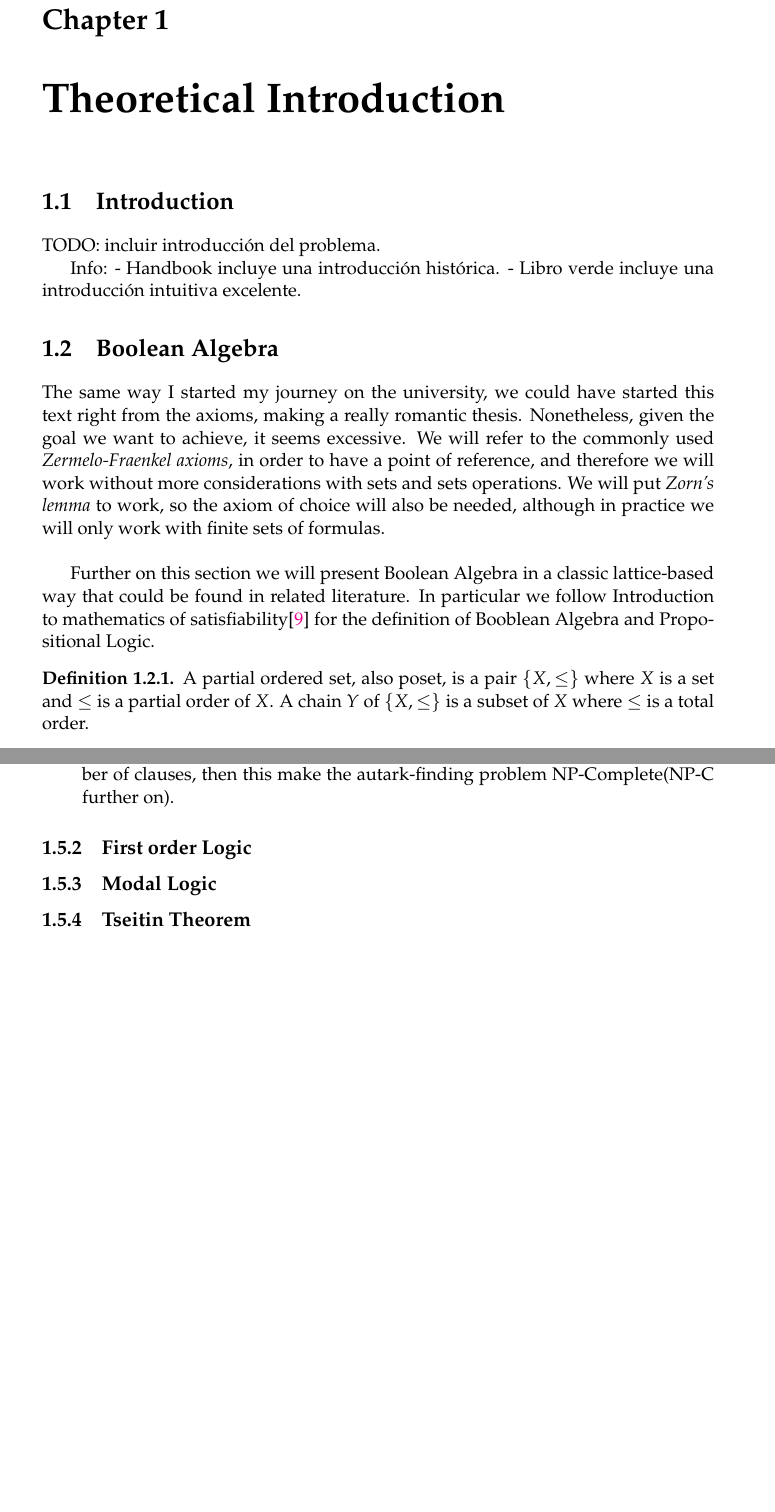
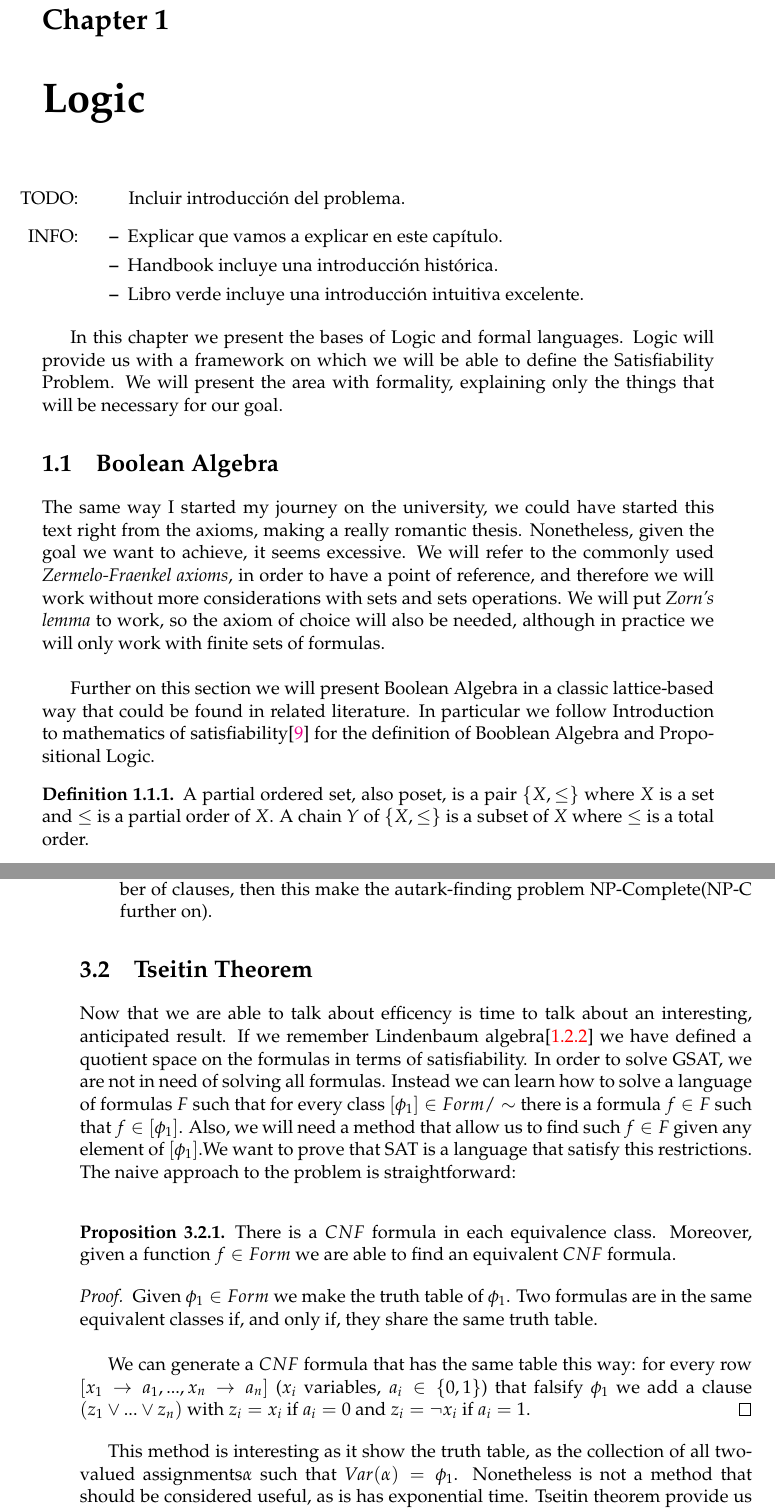
Before and after one commit to pedrobn23/bachelor-thesis, a LaTeX thesis (tesis/main.tex, which reads tesis/Chapters/Chapter1.tex): two parts of pages 5 and 15 of 40 before the commit and two parts of pages 7 and 20 of 52 after it, joined at a grey line, cut so that both start at the same text, the shorter picture padded with empty space. The pictures show the PDF file tesis/main.pdf that the author committed with the source.

Commit message:
reestructuración estética

```diff
--- a/tesis/Chapters/Chapter1.tex
+++ b/tesis/Chapters/Chapter1.tex
@@ -14,14 +14,21 @@
 \newcommand{\option}[1]{\texttt{\itshape#1}}
 
 % ----------------------------------------------------------------------------------------
-\section{Introduction}
 
-TODO: incluir introducción del problema.
+\chapter{Logic}
+\begin{itemize}
+\item[TODO:]$\qquad$ Incluir introducción del problema.
 
-Info:
-- Handbook incluye una introducción histórica.
-- Libro verde incluye una introducción intuitiva excelente.
+\item[INFO:]
+  \begin{itemize}
+  \item Explicar que vamos a explicar en este capítulo.
+  \item Handbook incluye una introducción histórica.
+  \item Libro verde incluye una introducción intuitiva excelente.
+\end{itemize}
+\end{itemize}
 
+
+In this chapter we present the bases of Logic and formal languages. Logic will provide us with a framework on which we will be able to define the Satisfiability Problem. We will present the area with formality, explaining only the things that will be necessary for our goal.
 
 
 \section{Boolean Algebra}
@@ -232,3 +243,4 @@ The interest of Lindenbaum algebra resides in the fact that $\{Form, \vee,\wedge
+\section{Decision Problems}
 Computability and complexity theory attempt to answer questions regarding how to efficiently solve real-world problems. On this section we provide a formal approach to the concept of problem, and its resolution.\\
 
 We will study the complexity of functions. In order to standardize the approach we code the input of the function and the output of the functions using words over a finite alphabet. As for every finite alphabet $A$ there is a bijective mapping from $A^*$ to $\{0,1\}^*$ we can assume when its convenient that the alphabet is $\{0,1\}$. With this convention we are now ready to define what is a decision problem.
@@ -423,18 +436,20 @@ We can define a relation between configurations that will allow us to formalize
   \end{enumerate}
 
 
+\section{Tseitin Theorem}
+Now that we are able to talk about efficency is time to talk about an interesting, anticipated result. If we remember Lindenbaum algebra[\ref{def:linden}] we have defined a quotient space on the formulas in terms of satisfiability. In order to solve GSAT, we are not in need of solving all formulas.  Instead we can learn how to solve a language of formulas $\mathsrc{F}$ such that for every class $[\phi_1]\in Form/\sim$ there  is a formula $f\in\mathsrc{F}$ such that $f \in [\phi_1]$. Also, we will need a method that allow us to find such $f\in\mathsrc{F}$ given any element of $[\phi_1]$.We want to prove that SAT is a language that satisfy this restrictions. The naive approach to the problem is straightforward:\\
 
-  \subsection{First order Logic}
+\begin{proposition}
+  There is a $CNF$ formula in each equivalence class. Moreover, given a function $f\in Form$ we are able to find an equivalent $CNF$ formula.
+\end{proposition}
+\begin{proof}
+ Given $\phi_1 \in Form$ we make the truth table of $\phi_1$. Two formulas are in the same equivalent classes if, and only if, they share the same truth table. \\
 
-  \subsection{Modal Logic}
+  We can generate a $CNF$ formula that has the same table this way: for every row $[x_1\to a_1,...,x_n\to a_n]$ ($x_i$ variables, $a_i\in \{0,1\}$) that falsify $\phi_1$ we add a clause $(z_1\vee ... \vee z_n)$ with $z_i = x_i$ if $a_i = 0$ and  $z_i =\neg x_i$ if $a_i = 1$.
+\end{proof}
 
 
-
-
-
-
-\subsection{Tseitin Theorem}
-   DEFINIR LAS CLASES DE EQUIVALENCIA.
+  This method is interesting as it show the truth table, as the collection of all two-valued assignments$\alpha$ such that $Var(\alpha) = \phi_1$. Nonetheless is not a method that should be considered useful, as is has exponential time. Tseitin theorem provide us with a solution to this problem that run in polynomial time. We will need a lemma first:
 
   \begin{lemma}
     For every \emph{SAT} formula there is an associated circuit.
```
Also changed, not shown: tesis/Chapters/Chapter2.tex (+3 -1 lines), tesis/Chapters/lovasz.tex (+11 -3 lines), tesis/main.tex (+15 -4 lines), tesis/main.pdf, tesis/Chapters/Chapter1.tex (19 more changed lines).
